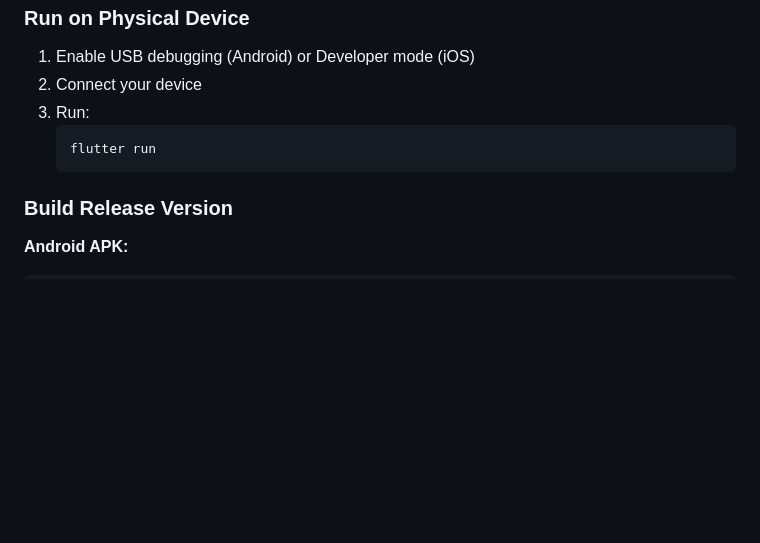
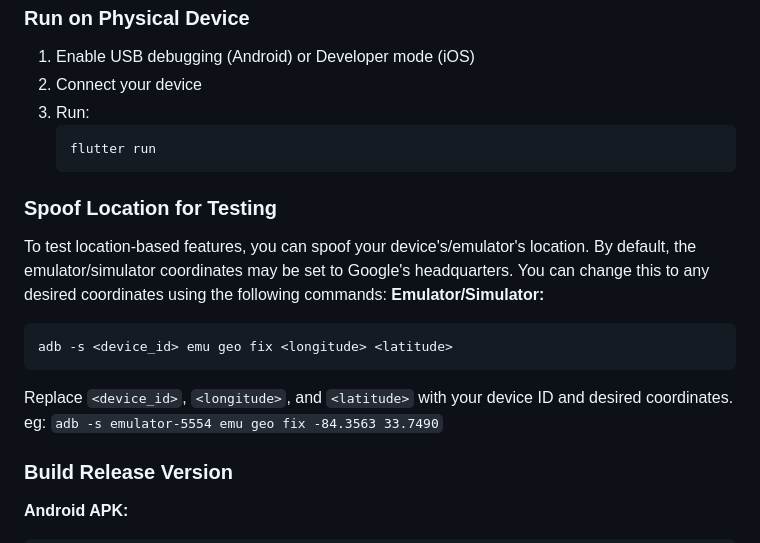
Before and after one commit to princeampofo/foodrunner, a Markdown page: README.md, the part around the change. GitHub-like rendering; blank space fills up the shorter version.

Commit message:
Readme: added location spoofing

````diff
--- a/README.md
+++ b/README.md
@@ -204,6 +204,17 @@ In Firebase Console, enable the following:
    flutter run
    ```
 
+### Spoof Location for Testing
+To test location-based features, you can spoof your device's/emulator's location. By default, the emulator/simulator coordinates may be set to Google's headquarters. You can change this to any desired coordinates using the following commands:
+**Emulator/Simulator:**
+```
+adb -s <device_id> emu geo fix <longitude> <latitude>
+```
+Replace `<device_id>`, `<longitude>`, and `<latitude>` with your device ID and desired coordinates.
+eg:
+```adb -s emulator-5554 emu geo fix -84.3563 33.7490```
+
+
 ### Build Release Version
 
 **Android APK:**
````
